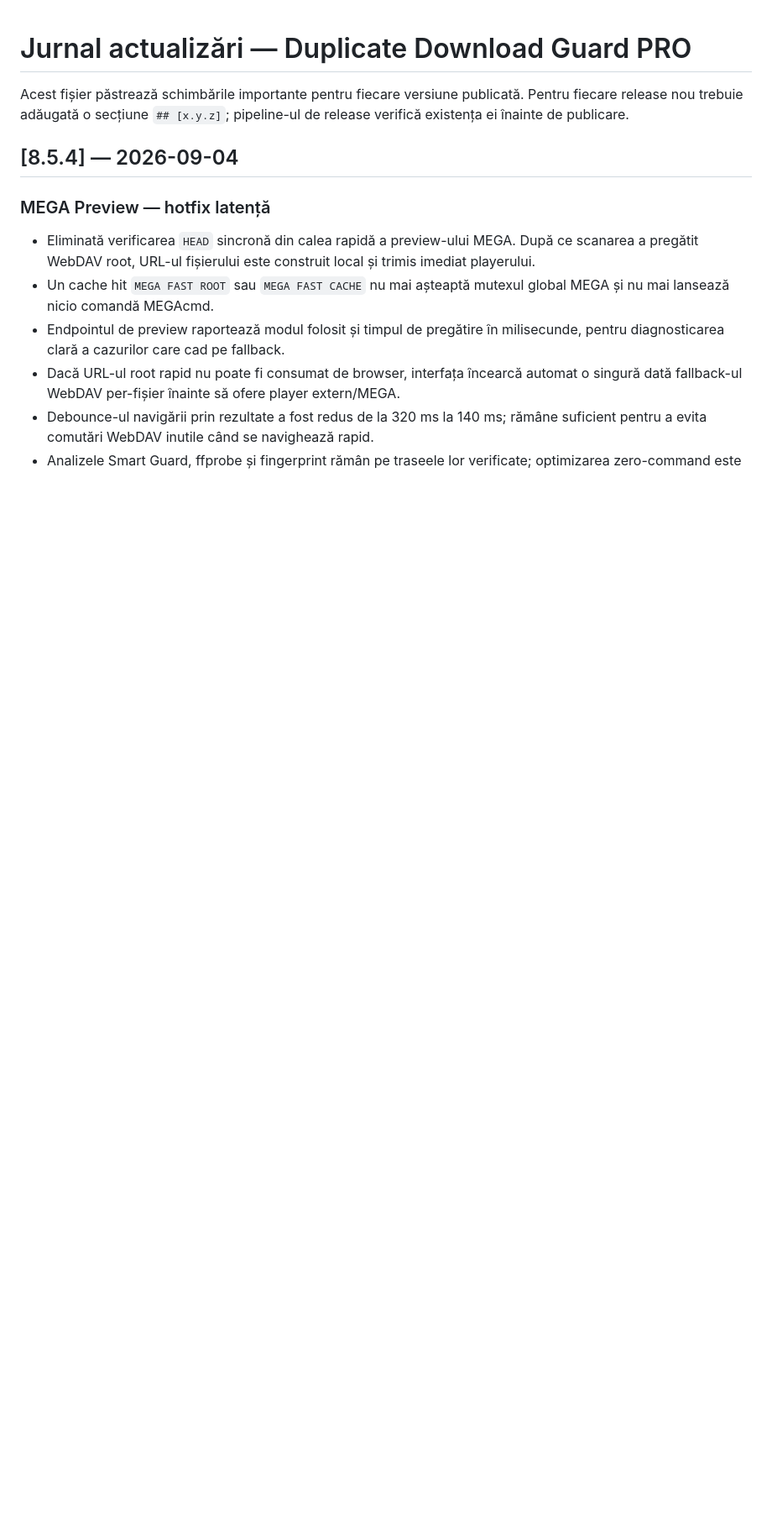
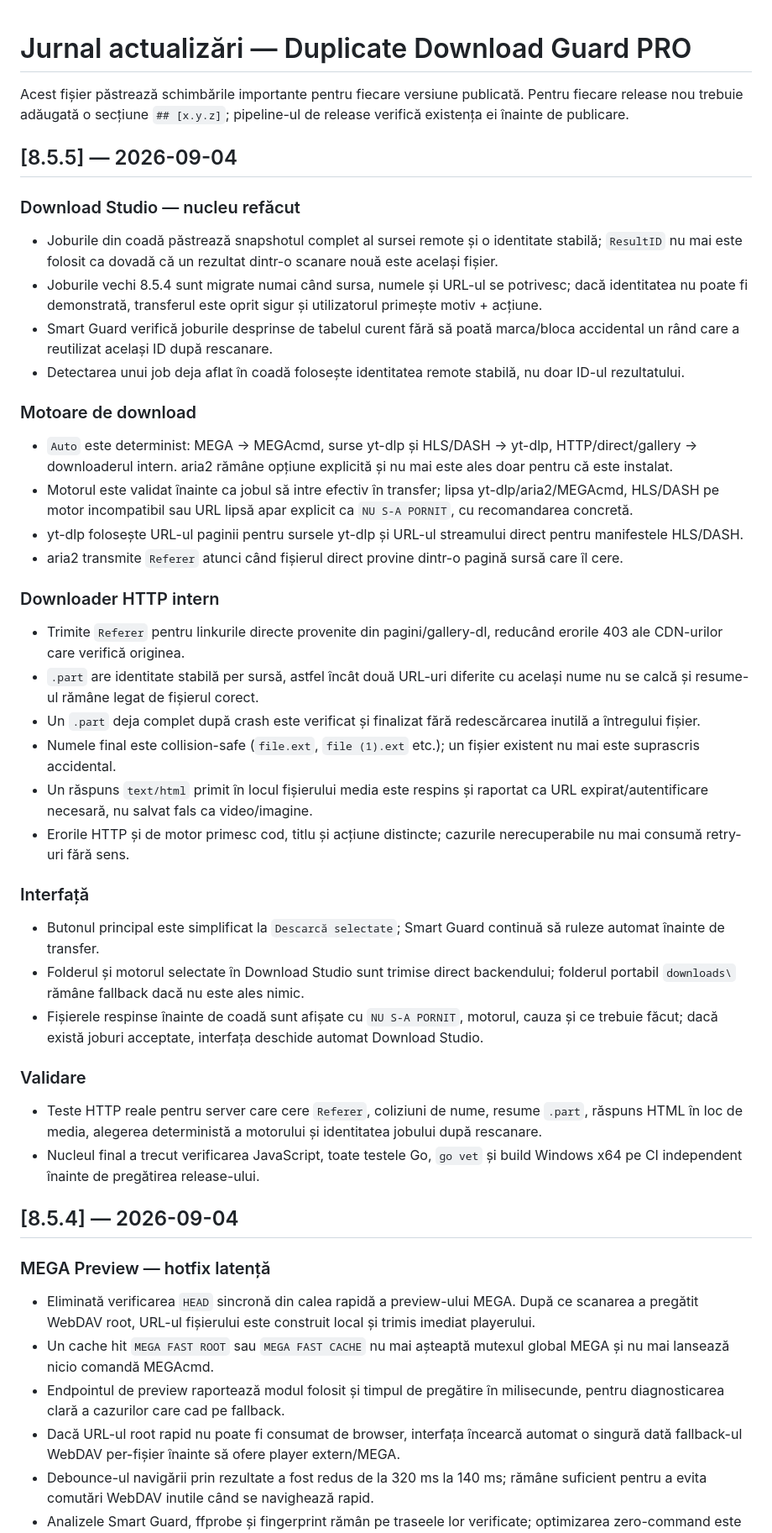
Before and after one commit to AdyTZa619/DuplicateDownloadGuard-Releases, a Markdown page: CHANGELOG.md, the part around the change. Shown at 84% size. Drawn GitHub-style; blank space fills up the shorter version.

Commit message:
Add 8.5.5 release notes

```diff
--- a/CHANGELOG.md
+++ b/CHANGELOG.md
@@ -1,6 +1,37 @@
 # Jurnal actualizări — Duplicate Download Guard PRO
 
 Acest fișier păstrează schimbările importante pentru fiecare versiune publicată. Pentru fiecare release nou trebuie adăugată o secțiune `## [x.y.z]`; pipeline-ul de release verifică existența ei înainte de publicare.
+
+## [8.5.5] — 2026-09-04
+
+### Download Studio — nucleu refăcut
+- Joburile din coadă păstrează snapshotul complet al sursei remote și o identitate stabilă; `ResultID` nu mai este folosit ca dovadă că un rezultat dintr-o scanare nouă este același fișier.
+- Joburile vechi 8.5.4 sunt migrate numai când sursa, numele și URL-ul se potrivesc; dacă identitatea nu poate fi demonstrată, transferul este oprit sigur și utilizatorul primește motiv + acțiune.
+- Smart Guard verifică joburile desprinse de tabelul curent fără să poată marca/bloca accidental un rând care a reutilizat același ID după rescanare.
+- Detectarea unui job deja aflat în coadă folosește identitatea remote stabilă, nu doar ID-ul rezultatului.
+
+### Motoare de download
+- `Auto` este determinist: MEGA → MEGAcmd, surse yt-dlp și HLS/DASH → yt-dlp, HTTP/direct/gallery → downloaderul intern. aria2 rămâne opțiune explicită și nu mai este ales doar pentru că este instalat.
+- Motorul este validat înainte ca jobul să intre efectiv în transfer; lipsa yt-dlp/aria2/MEGAcmd, HLS/DASH pe motor incompatibil sau URL lipsă apar explicit ca `NU S-A PORNIT`, cu recomandarea concretă.
+- yt-dlp folosește URL-ul paginii pentru sursele yt-dlp și URL-ul streamului direct pentru manifestele HLS/DASH.
+- aria2 transmite `Referer` atunci când fișierul direct provine dintr-o pagină sursă care îl cere.
+
+### Downloader HTTP intern
+- Trimite `Referer` pentru linkurile directe provenite din pagini/gallery-dl, reducând erorile 403 ale CDN-urilor care verifică originea.
+- `.part` are identitate stabilă per sursă, astfel încât două URL-uri diferite cu același nume nu se calcă și resume-ul rămâne legat de fișierul corect.
+- Un `.part` deja complet după crash este verificat și finalizat fără redescărcarea inutilă a întregului fișier.
+- Numele final este collision-safe (`file.ext`, `file (1).ext` etc.); un fișier existent nu mai este suprascris accidental.
+- Un răspuns `text/html` primit în locul fișierului media este respins și raportat ca URL expirat/autentificare necesară, nu salvat fals ca video/imagine.
+- Erorile HTTP și de motor primesc cod, titlu și acțiune distincte; cazurile nerecuperabile nu mai consumă retry-uri fără sens.
+
+### Interfață
+- Butonul principal este simplificat la `Descarcă selectate`; Smart Guard continuă să ruleze automat înainte de transfer.
+- Folderul și motorul selectate în Download Studio sunt trimise direct backendului; folderul portabil `downloads\` rămâne fallback dacă nu este ales nimic.
+- Fișierele respinse înainte de coadă sunt afișate cu `NU S-A PORNIT`, motorul, cauza și ce trebuie făcut; dacă există joburi acceptate, interfața deschide automat Download Studio.
+
+### Validare
+- Teste HTTP reale pentru server care cere `Referer`, coliziuni de nume, resume `.part`, răspuns HTML în loc de media, alegerea deterministă a motorului și identitatea jobului după rescanare.
+- Nucleul final a trecut verificarea JavaScript, toate testele Go, `go vet` și build Windows x64 pe CI independent înainte de pregătirea release-ului.
 
 ## [8.5.4] — 2026-09-04
 
```
